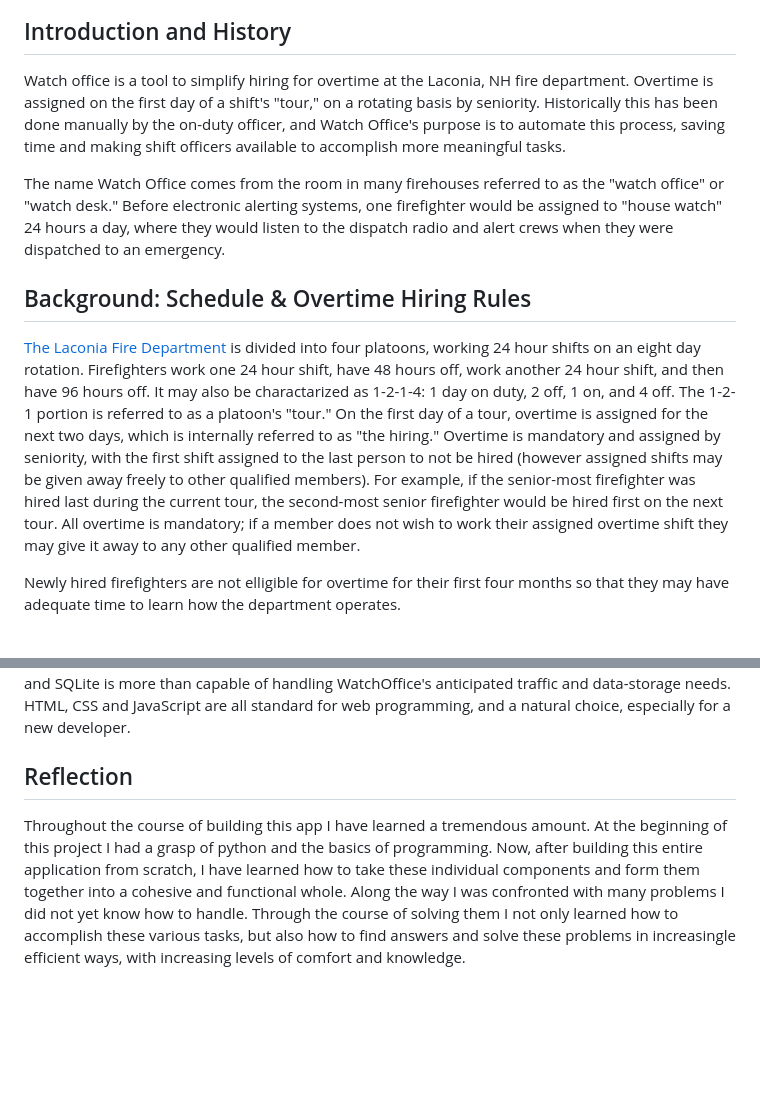
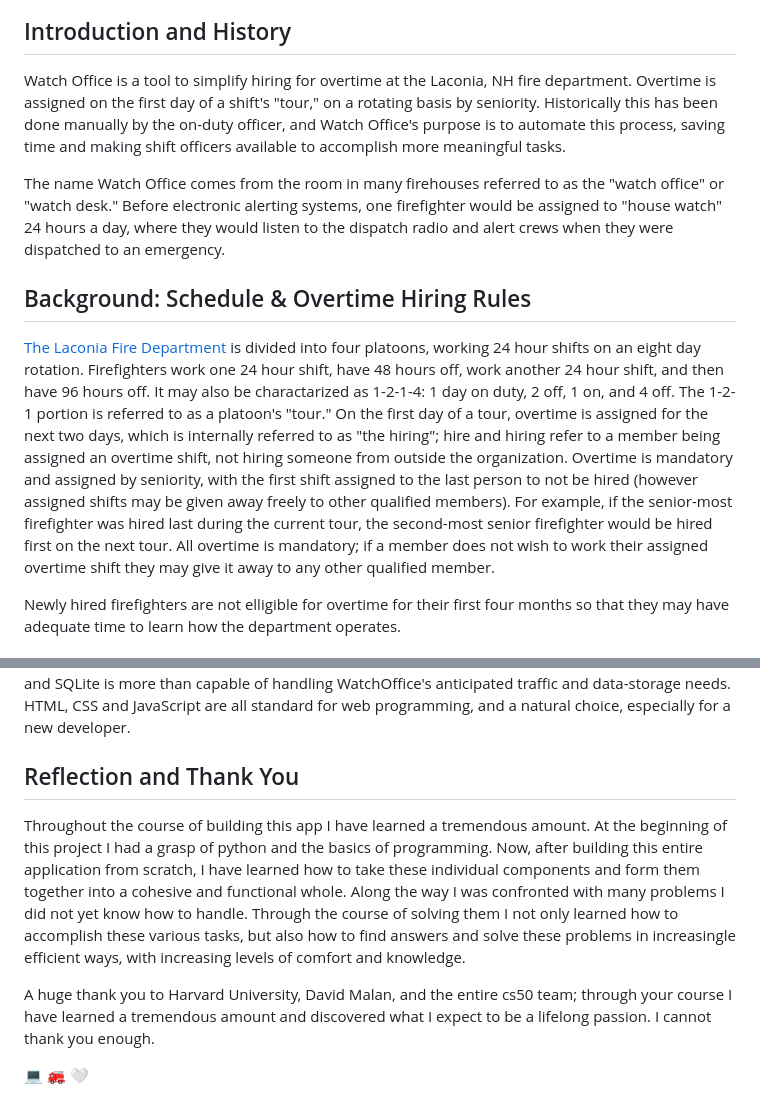
Before and after one commit to Engine82/WatchOffice, a Markdown page: README.md, 2 parts joined by grey strips. GitHub-like rendering; blank space fills up the shorter version.

```diff
--- a/README.md
+++ b/README.md
@@ -4,14 +4,14 @@
 
 ## Introduction and History
 
-Watch office is a tool to simplify hiring for overtime at the Laconia, NH fire department. Overtime is assigned on the first day of a shift's "tour," on a rotating basis by seniority. Historically this has been done manually by the on-duty officer, and Watch Office's purpose is to automate this process, saving time and making shift officers available to accomplish more meaningful tasks.
+Watch Office is a tool to simplify hiring for overtime at the Laconia, NH fire department. Overtime is assigned on the first day of a shift's "tour," on a rotating basis by seniority. Historically this has been done manually by the on-duty officer, and Watch Office's purpose is to automate this process, saving time and making shift officers available to accomplish more meaningful tasks.
 
 The name Watch Office comes from the room in many firehouses referred to as the "watch office" or "watch desk." Before electronic alerting systems, one firefighter would be assigned to "house watch" 24 hours a day, where they would listen to the dispatch radio and alert crews when they were dispatched to an emergency.
 
 
 ## Background: Schedule & Overtime Hiring Rules
 
-[The Laconia Fire Department](https://www.laconianh.gov/1002/Fire-Department) is divided into four platoons, working 24 hour shifts on an eight day rotation. Firefighters work one 24 hour shift, have 48 hours off, work another 24 hour shift, and then have 96 hours off. It may also be charactarized as 1-2-1-4: 1 day on duty, 2 off, 1 on, and 4 off. The 1-2-1 portion is referred to as a platoon's "tour." On the first day of a tour, overtime is assigned for the next two days, which is internally referred to as "the hiring." Overtime is mandatory and assigned by seniority, with the first shift assigned to the last person to not be hired (however assigned shifts may be given away freely to other qualified members). For example, if the senior-most firefighter was hired last during the current tour, the second-most senior firefighter would be hired first on the next tour. All overtime is mandatory; if a member does not wish to work their assigned overtime shift they may give it away to any other qualified member.
+[The Laconia Fire Department](https://www.laconianh.gov/1002/Fire-Department) is divided into four platoons, working 24 hour shifts on an eight day rotation. Firefighters work one 24 hour shift, have 48 hours off, work another 24 hour shift, and then have 96 hours off. It may also be charactarized as 1-2-1-4: 1 day on duty, 2 off, 1 on, and 4 off. The 1-2-1 portion is referred to as a platoon's "tour." On the first day of a tour, overtime is assigned for the next two days, which is internally referred to as "the hiring"; hire and hiring refer to a member being assigned an overtime shift, not hiring someone from outside the organization. Overtime is mandatory and assigned by seniority, with the first shift assigned to the last person to not be hired (however assigned shifts may be given away freely to other qualified members). For example, if the senior-most firefighter was hired last during the current tour, the second-most senior firefighter would be hired first on the next tour. All overtime is mandatory; if a member does not wish to work their assigned overtime shift they may give it away to any other qualified member.
 
 Newly hired firefighters are not elligible for overtime for their first four months so that they may have adequate time to learn how the department operates.
 
@@ -50,6 +50,10 @@ The main feature of WatchOffice is the Hiring function This function takes serie
 WatchOffice uses the [Flask](https://flask.palletsprojects.com/en/1.1.x/quickstart/) framework for [Python](https://docs.python.org/3/) for the backend, [SQLite3](https://www.sqlite.org/docs.html) for the database, and [HTML](https://html.spec.whatwg.org/)/[CSS](https://www.w3.org/TR/CSS/#css)/[JavaScript](https://developer.mozilla.org/en-US/docs/Web/javascript) for the frontend. All of these were chosen because at the time of writing they were all the most fammiliar options, having been covered in [cs50](https://cs50.harvard.edu/x/2023/). Additionally, Python is a modern, widely used language with an abundance of freely available resources. This is a low-traffic application, and SQLite is more than capable of handling WatchOffice's anticipated traffic and data-storage needs. HTML, CSS and JavaScript are all standard for web programming, and a natural choice, especially for a new developer.
 
 
-## Reflection
+## Reflection and Thank You
 
 Throughout the course of building this app I have learned a tremendous amount. At the beginning of this project I had a grasp of python and the basics of programming. Now, after building this entire application from scratch, I have learned how to take these individual components and form them together into a cohesive and functional whole. Along the way I was confronted with many problems I did not yet know how to handle. Through the course of solving them I not only learned how to accomplish these various tasks, but also how to find answers and solve these problems in increasingle efficient ways, with increasing levels of comfort and knowledge.
+
+A huge thank you to Harvard University, David Malan, and the entire cs50 team; through your course I have learned a tremendous amount and discovered what I expect to be a lifelong passion. I cannot thank you enough.
+
+💻 🚒 🤍
```
Also changed, not shown: other parts of README.md (+1 -1 lines).
